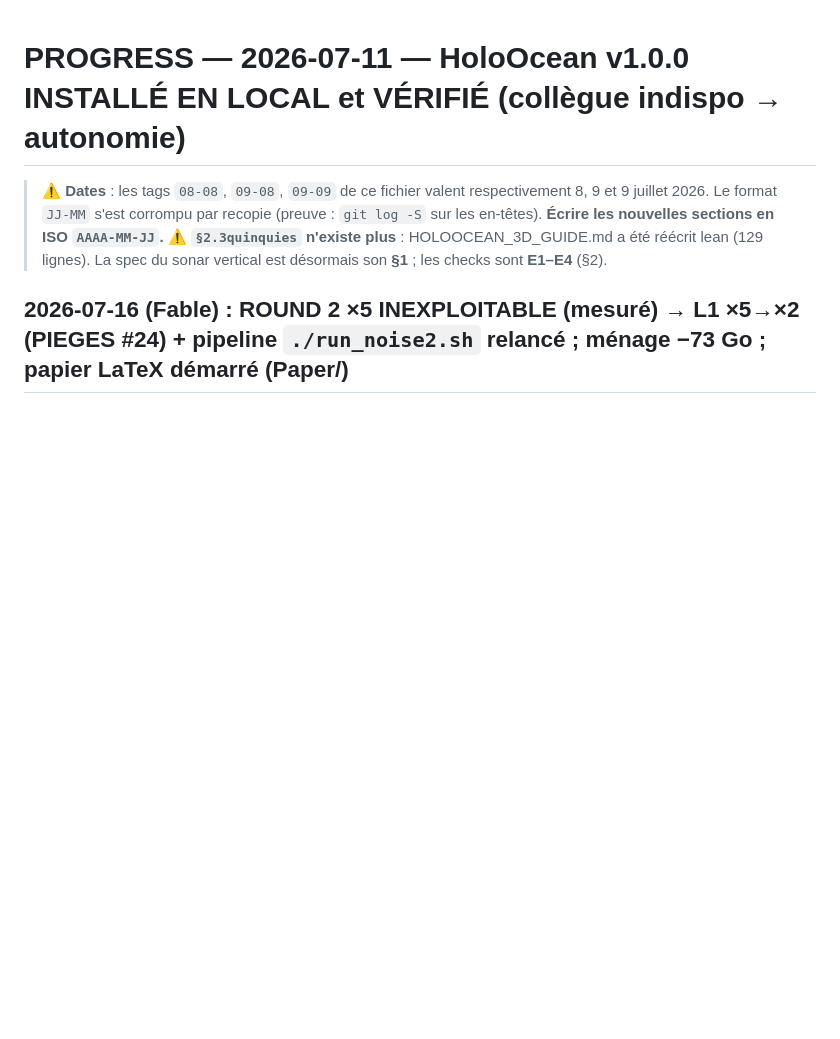
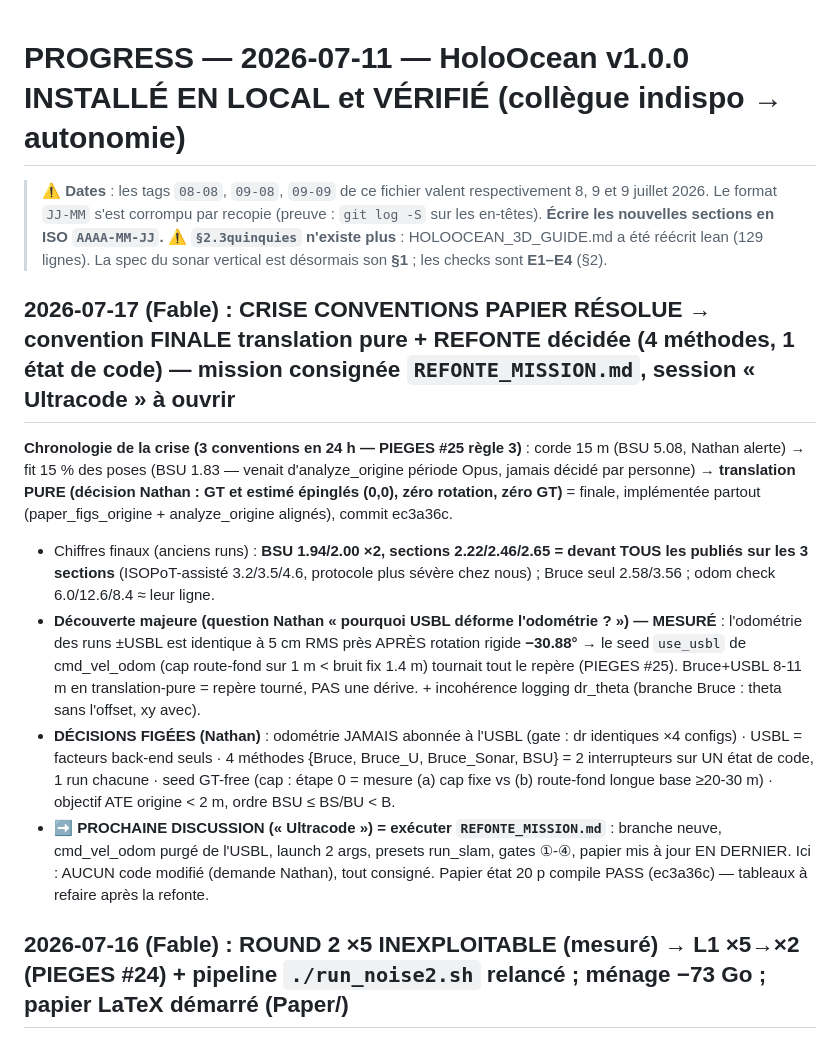
Before and after one commit to nathanrasami/sonar-SLAM, a Markdown page: PROGRESS.md, the part around the change. GitHub-like rendering; blank space fills up the shorter version.

```diff
--- a/PROGRESS.md
+++ b/PROGRESS.md
@@ -5,6 +5,33 @@
 > en-têtes). **Écrire les nouvelles sections en ISO `AAAA-MM-JJ`.**
 > ⚠ **`§2.3quinquies` n'existe plus** : HOLOOCEAN_3D_GUIDE.md a été réécrit lean (129 lignes).
 > La spec du sonar vertical est désormais son **§1** ; les checks sont **E1–E4** (§2).
+
+## 2026-07-17 (Fable) : **CRISE CONVENTIONS PAPIER RÉSOLUE → convention FINALE translation pure + REFONTE décidée (4 méthodes, 1 état de code) — mission consignée `REFONTE_MISSION.md`, session « Ultracode » à ouvrir**
+
+**Chronologie de la crise (3 conventions en 24 h — PIEGES #25 règle 3)** :
+corde 15 m (BSU 5.08, Nathan alerte) → fit 15 % des poses (BSU 1.83 — venait
+d'analyze_origine période Opus, jamais décidé par personne) → **translation PURE
+(décision Nathan : GT et estimé épinglés (0,0), zéro rotation, zéro GT)** = finale,
+implémentée partout (paper_figs_origine + analyze_origine alignés), commit ec3a36c.
+- Chiffres finaux (anciens runs) : **BSU 1.94/2.00 ×2, sections 2.22/2.46/2.65 =
+  devant TOUS les publiés sur les 3 sections** (ISOPoT-assisté 3.2/3.5/4.6, protocole
+  plus sévère chez nous) ; Bruce seul 2.58/3.56 ; odom check 6.0/12.6/8.4 ≈ leur ligne.
+- **Découverte majeure (question Nathan « pourquoi USBL déforme l'odométrie ? ») —
+  MESURÉ** : l'odométrie des runs ±USBL est identique à 5 cm RMS près APRÈS rotation
+  rigide **−30.88°** → le seed `use_usbl` de cmd_vel_odom (cap route-fond sur 1 m <
+  bruit fix 1.4 m) tournait tout le repère (PIEGES #25). Bruce+USBL 8-11 m en
+  translation-pure = repère tourné, PAS une dérive. + incohérence logging dr_theta
+  (branche Bruce : theta sans l'offset, xy avec).
+- **DÉCISIONS FIGÉES (Nathan)** : odométrie JAMAIS abonnée à l'USBL (gate : dr
+  identiques ×4 configs) · USBL = facteurs back-end seuls · 4 méthodes
+  {Bruce, Bruce_U, Bruce_Sonar, BSU} = 2 interrupteurs sur UN état de code, 1 run
+  chacune · seed GT-free (cap : étape 0 = mesure (a) cap fixe vs (b) route-fond
+  longue base ≥20-30 m) · objectif ATE origine < 2 m, ordre BSU ≤ BS/BU < B.
+- **➡ PROCHAINE DISCUSSION (« Ultracode ») = exécuter `REFONTE_MISSION.md`** :
+  branche neuve, cmd_vel_odom purgé de l'USBL, launch 2 args, presets run_slam,
+  gates ①-④, papier mis à jour EN DERNIER. Ici : AUCUN code modifié (demande
+  Nathan), tout consigné. Papier état 20 p compile PASS (ec3a36c) — tableaux à
+  refaire après la refonte.
 
 ## 2026-07-16 (Fable) : **ROUND 2 ×5 INEXPLOITABLE (mesuré) → L1 ×5→×2 (PIEGES #24) + pipeline `./run_noise2.sh` relancé ; ménage −73 Go ; papier LaTeX démarré (Paper/)**
 
```
Also changed, not shown: PIEGES.md (+22 -0 lines), REFONTE_MISSION.md (added, +89 -0 lines).
